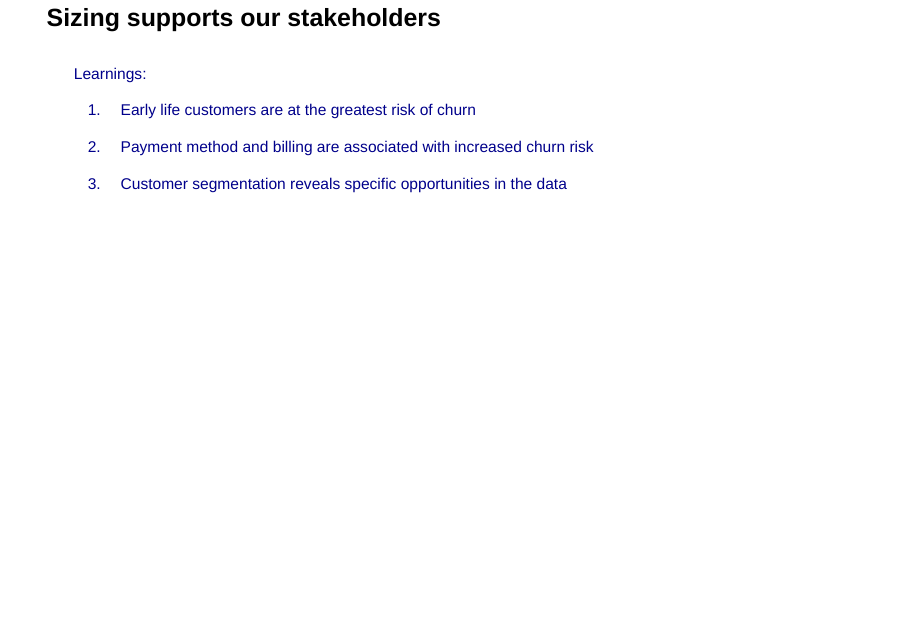
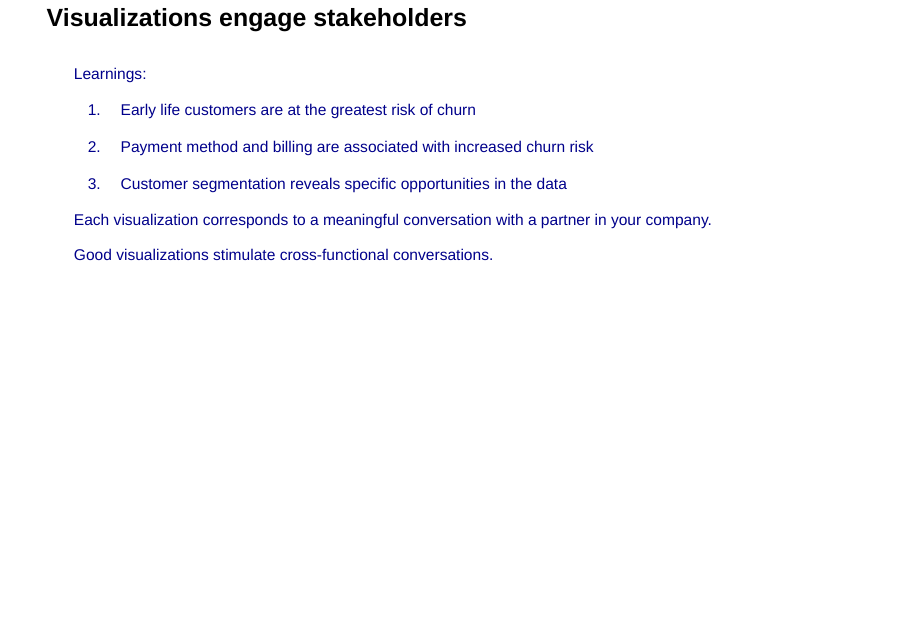
Before and after one commit to mjfrigaard/demystifying-data-science, an R Markdown document (index.Rmd): page 20 of 20. Rendered offline with R 4.5, knitr and Pandoc, with nearby package versions; drawn as Slidy slides in place of the format the file asks for.

Commit message:
New notes on last slide.

```diff
--- a/index.Rmd
+++ b/index.Rmd
@@ -303,7 +303,7 @@ What about paperless billing might impact churn? Paperless customers may see vie
 
 </aside>
 
-## Sizing supports our stakeholders
+## Visualizations engage stakeholders
 
 <div style="color:darkblue;margin:20px;margin-top:50px;" >
 
@@ -314,3 +314,11 @@ Learnings:
 2. Payment method and billing are associated with increased churn risk
 
 3. Customer segmentation reveals specific opportunities in the data
+
+<aside class="notes">
+
+Each visualization corresponds to a meaningful conversation with a partner in your company.
+
+Good visualizations stimulate cross-functional conversations.
+
+</aside>
```
Also changed, not shown: index.html.
